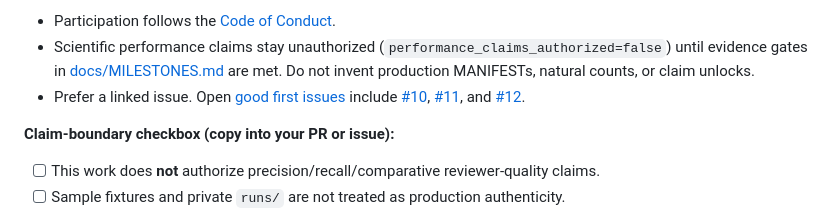
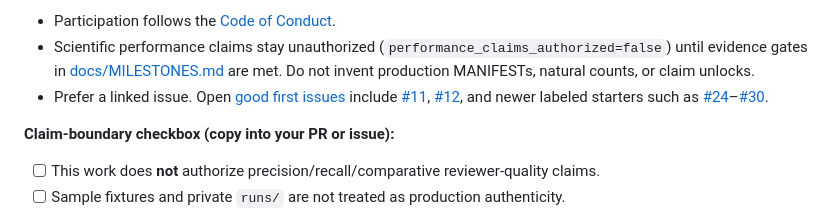
Before and after one commit to fraware/OpenCritique-Commons, a Markdown page: START_HERE.md, the part around the change. Rendered like a GitHub page.

```diff
--- a/START_HERE.md
+++ b/START_HERE.md
@@ -15,9 +15,10 @@ about **30 minutes** on a clean clone after install.
   [docs/MILESTONES.md](docs/MILESTONES.md) are met. Do not invent production
   MANIFESTs, natural counts, or claim unlocks.
 - Prefer a linked issue. Open [good first issues](https://github.com/fraware/OpenCritique-Commons/issues?q=is%3Aissue+is%3Aopen+label%3A%22good+first+issue%22)
-  include [#10](https://github.com/fraware/OpenCritique-Commons/issues/10),
-  [#11](https://github.com/fraware/OpenCritique-Commons/issues/11), and
-  [#12](https://github.com/fraware/OpenCritique-Commons/issues/12).
+  include [#11](https://github.com/fraware/OpenCritique-Commons/issues/11),
+  [#12](https://github.com/fraware/OpenCritique-Commons/issues/12),
+  and newer labeled starters such as
+  [#24](https://github.com/fraware/OpenCritique-Commons/issues/24)–[#30](https://github.com/fraware/OpenCritique-Commons/issues/30).
 
 **Claim-boundary checkbox (copy into your PR or issue):**
 
```
Also changed, not shown: README.md (+2 -2 lines), docs/MAINTAINERS.md (+17 -0 lines).
